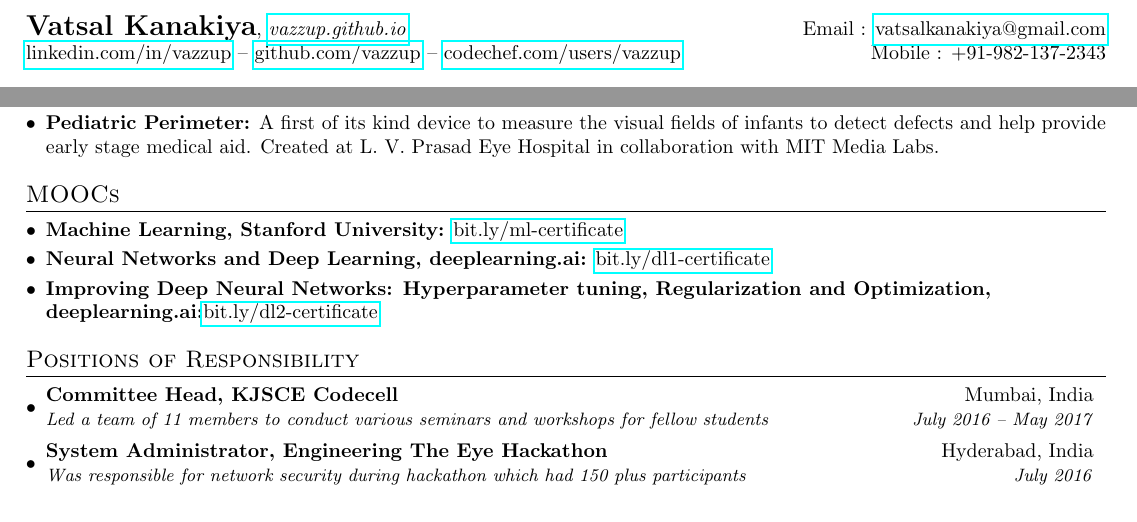
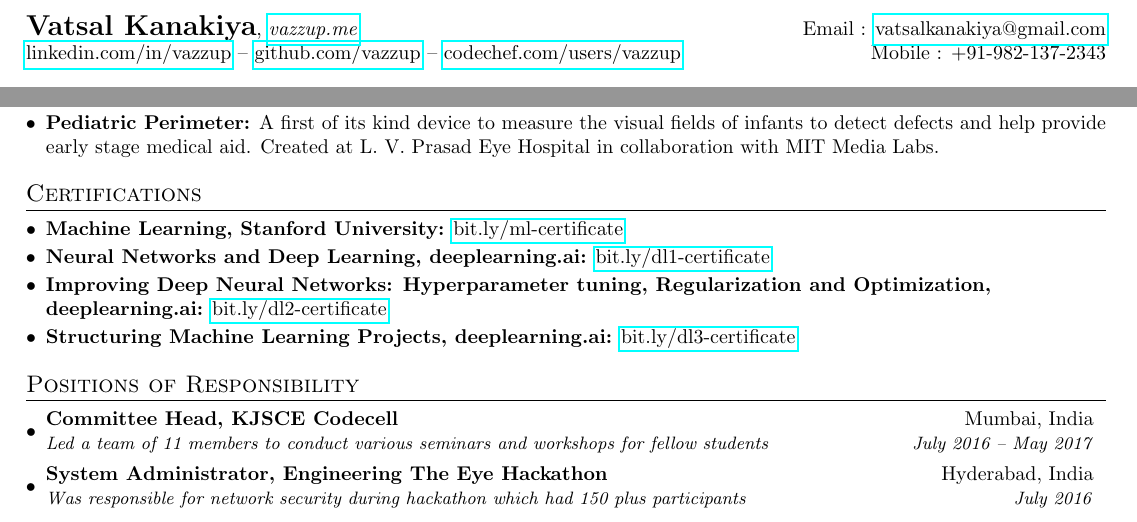
Before and after one commit to vazzup/Vazzup-Resume, a LaTeX document (latest/VatsalKanakiya.tex): two parts of the page, joined at a grey line, cut so that both start at the same text. Compiled offline with pdfLaTeX.

Commit message:
Resume v 08/11/2017 Added third NN course to resume

```diff
--- a/latest/VatsalKanakiya.tex
+++ b/latest/VatsalKanakiya.tex
@@ -74,7 +74,7 @@
 
 %----------HEADING-----------------
 \begin{tabular*}{\textwidth}{l@{\extracolsep{\fill}}r}
-  \textbf{\Large{Vatsal Kanakiya}}, \href{http://vazzup.github.io}{\emph{vazzup.github.io}}& Email : \href{mailto:vatsalkanakiya@gmail.com}{vatsalkanakiya@gmail.com}\\
+  \textbf{\Large{Vatsal Kanakiya}}, \href{http://vazzup.me}{\emph{vazzup.me}}& Email : \href{mailto:vatsalkanakiya@gmail.com}{vatsalkanakiya@gmail.com}\\
   \href{http://linkedin.com/in/vazzup}{linkedin.com/in/vazzup} -- \href{http://github.com/vazzup}{github.com/vazzup} -- \href{http://codechef.com/users/vazzup}{codechef.com/users/vazzup} & Mobile : +91-982-137-2343 \\
 \end{tabular*}
 
@@ -145,8 +129,8 @@
       \hfill
     }
   \resumeSubHeadingListEnd
-%----------- MOOCs --------------------------------
-\section{MOOCs}
+%----------- Certifications --------------------------------
+\section{Certifications}
   \resumeSubHeadingListStart
     \item{
       \textbf{Machine Learning, Stanford University:}{ \href{http://bit.ly/ml-certificate}{bit.ly/ml-certificate}}
@@ -159,7 +143,12 @@
     }
     \vspace{-4pt}
     \item{
-      \textbf{Improving Deep Neural Networks: Hyperparameter tuning, Regularization and Optimization, deeplearning.ai:}{\href{http://bit.ly/dl2-certificate}{bit.ly/dl2-certificate}}
+      \textbf{Improving Deep Neural Networks: Hyperparameter tuning, Regularization and Optimization, deeplearning.ai:}{ \href{http://bit.ly/dl2-certificate}{bit.ly/dl2-certificate}}
+      \hfill
+    }
+    \vspace{-4pt}
+    \item{
+      \textbf{Structuring Machine Learning Projects, deeplearning.ai:}{ \href{http://bit.ly/dl3-certificate}{bit.ly/dl3-certificate}}
       \hfill
     }
   \resumeSubHeadingListEnd
```
Also changed, not shown: latest/VatsalKanakiya.pdf, latest/VatsalKanakiya.tex (18 more changed lines), 4 other files.
